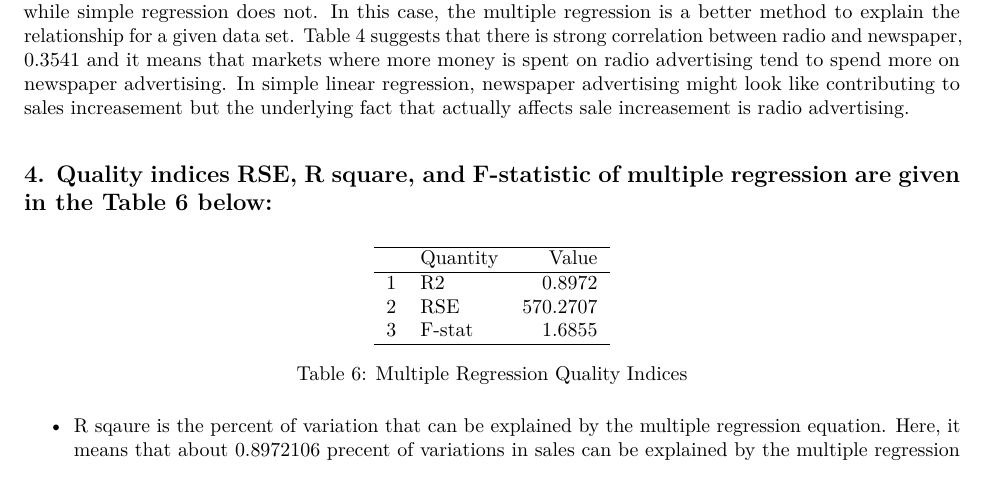
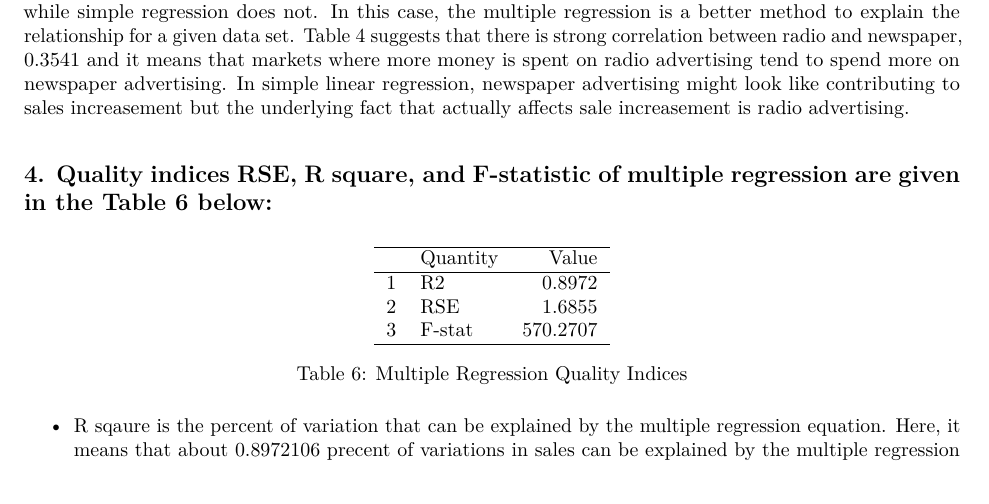
Before and after one commit to prokok/stat159-fall2016-hw03, an R Markdown document (report/report.Rmd): part of page 3 of 8, cut so that both start at the same text. The pictures show the output file report/report.pdf that the author committed with the source.

Commit message:
editing report.Rmd and producing corresponding pdf

````diff
--- a/report/report.Rmd
+++ b/report/report.Rmd
@@ -156,7 +156,7 @@ r2_2 = r_squared(reg2)
 rse_2 = residual_std_error(reg2)
 
 
-ind = data.frame(Quantity=c("R2","RSE","F-stat"), Value = c(r2,fs,rse))
+ind = data.frame(Quantity=c("R2","RSE","F-stat"), Value = c(r2,rse,fs))
 indice_table = xtable(ind, digits = 4, caption = "Multiple Regression Quality Indices")
 print(indice_table, comment=FALSE, type="latex")
 ```
````
Also changed, not shown: report/report.pdf.
